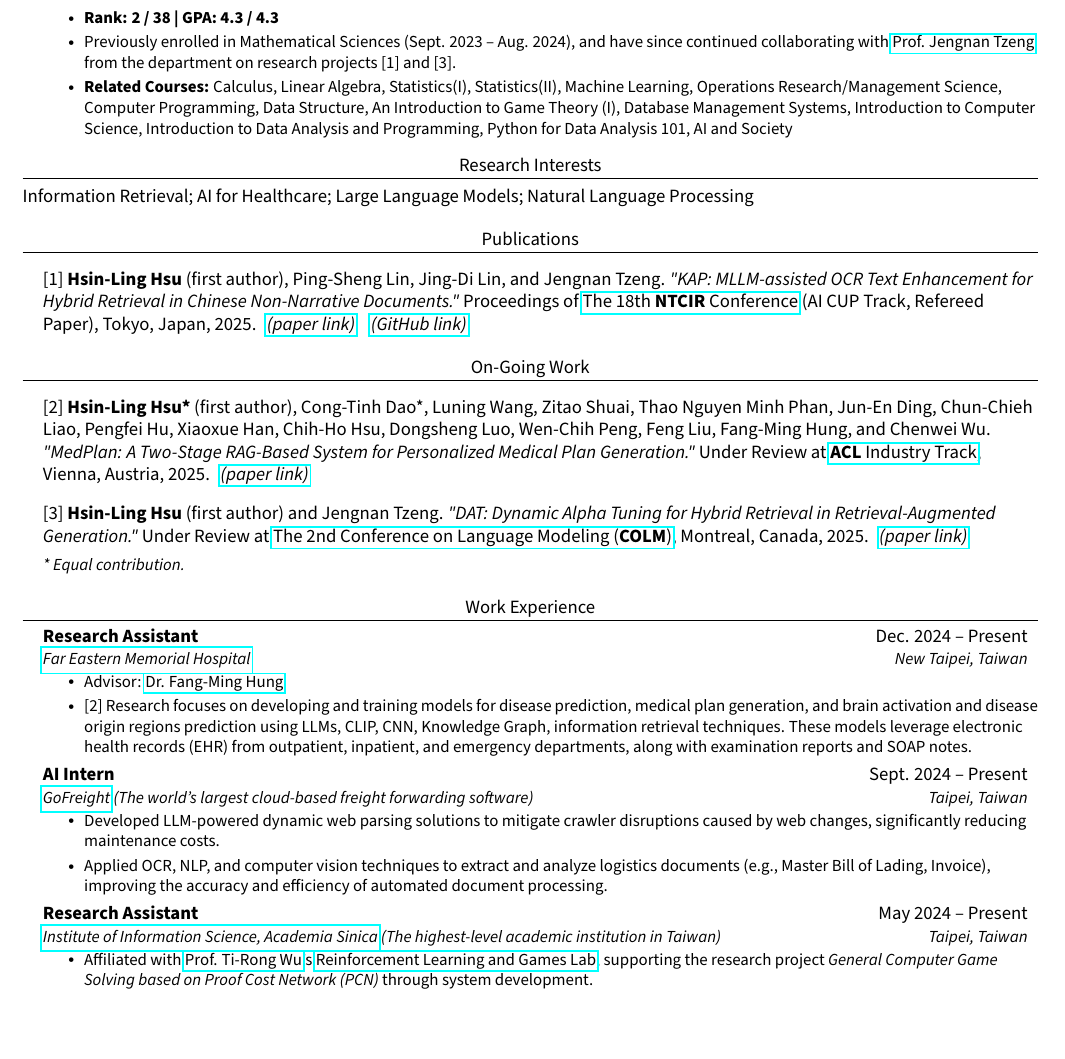
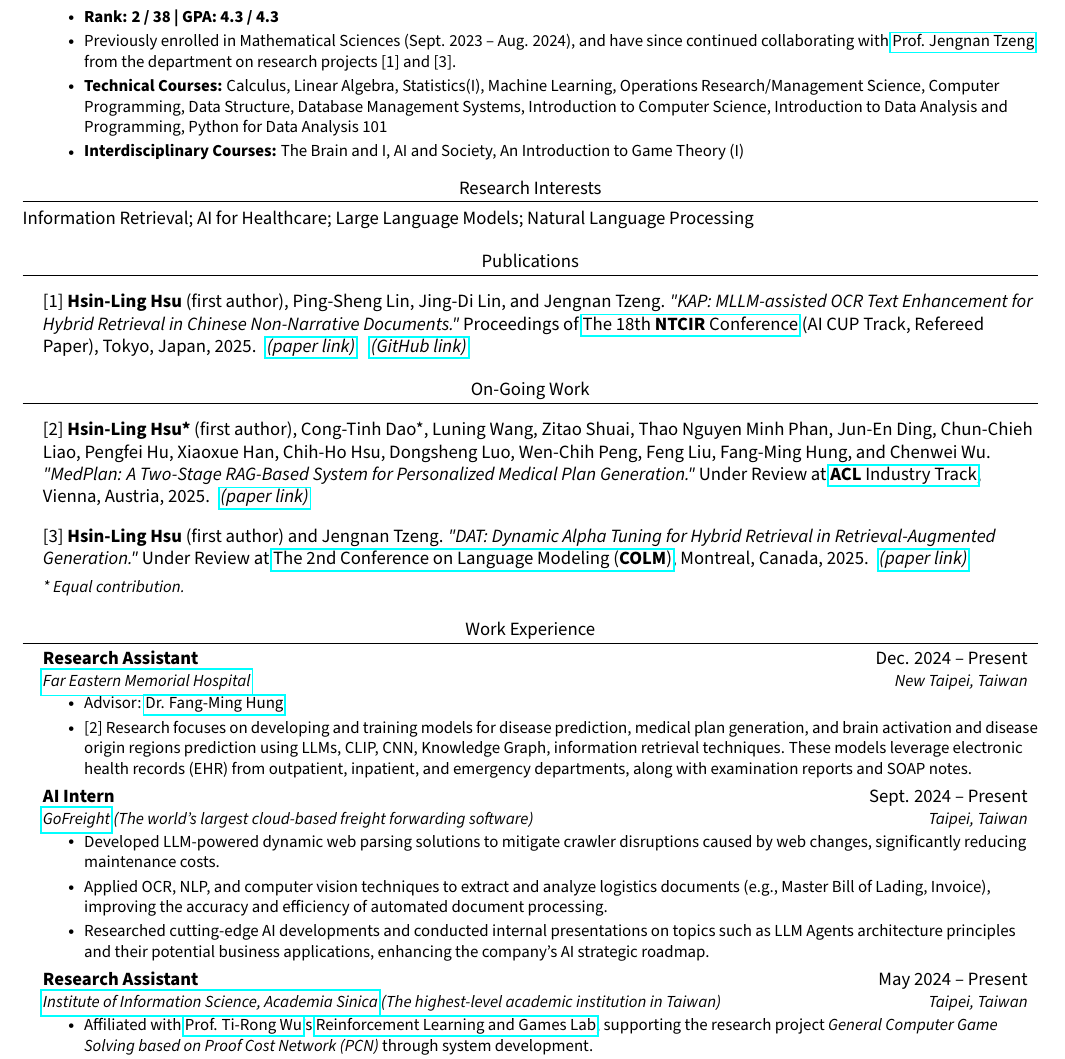
Before and after one commit to JustinHsu1019/JustinHsu1019.github.io, a LaTeX CV (cv/main.tex): part of page 1 of 2, cut so that both start at the same text, the shorter picture padded with empty space. Compiled offline with pdfLaTeX.

Commit message:
update cv

```diff
--- a/cv/main.tex
+++ b/cv/main.tex
@@ -110,7 +110,8 @@
       \vspace{0.3em}
         \resumeItem{\textbf{Rank: 2 / 38 | GPA: 4.3 / 4.3}}
         \resumeItem{Previously enrolled in Mathematical Sciences (Sept. 2023 -- Aug. 2024), and have since continued collaborating with \href{https://ms.nccu.edu.tw/PageStaffing/Detail?fid=4666\&id=1118}{Prof. Jengnan Tzeng} from the department on research projects [1] and [3].}
-        \resumeItem{\textbf{Related Courses:} Calculus, Linear Algebra, Statistics(I), Statistics(II), Machine Learning, Operations Research/Management Science, Computer Programming, Data Structure, An Introduction to Game Theory (I), Database Management Systems, Introduction to Computer Science, Introduction to Data Analysis and Programming, Python for Data Analysis 101, AI and Society}
+        \resumeItem{\textbf{Technical Courses:} Calculus, Linear Algebra, Statistics(I), Machine Learning, Operations Research/Management Science, Computer Programming, Data Structure, Database Management Systems, Introduction to Computer Science, Introduction to Data Analysis and Programming, Python for Data Analysis 101}
+        \resumeItem{\textbf{Interdisciplinary Courses:} The Brain and I, AI and Society, An Introduction to Game Theory (I)}
       \resumeItemListEnd
   \resumeSubHeadingListEnd
 
@@ -167,6 +168,7 @@ Information Retrieval; AI for Healthcare; Large Language Models; Natural Languag
       \resumeItemListStart
         \resumeItem{Developed LLM-powered dynamic web parsing solutions to mitigate crawler disruptions caused by web changes, significantly reducing maintenance costs.}
         \resumeItem{Applied OCR, NLP, and computer vision techniques to extract and analyze logistics documents (e.g., Master Bill of Lading, Invoice), improving the accuracy and efficiency of automated document processing.}
+        \resumeItem{Researched cutting-edge AI developments and conducted internal presentations on topics such as LLM Agents architecture principles and their potential business applications, enhancing the company's AI strategic roadmap.}
       \resumeItemListEnd
 
     \resumeSubheading
```
Also changed, not shown: cv/CV.pdf, cv/main.tex (3 more changed lines).
